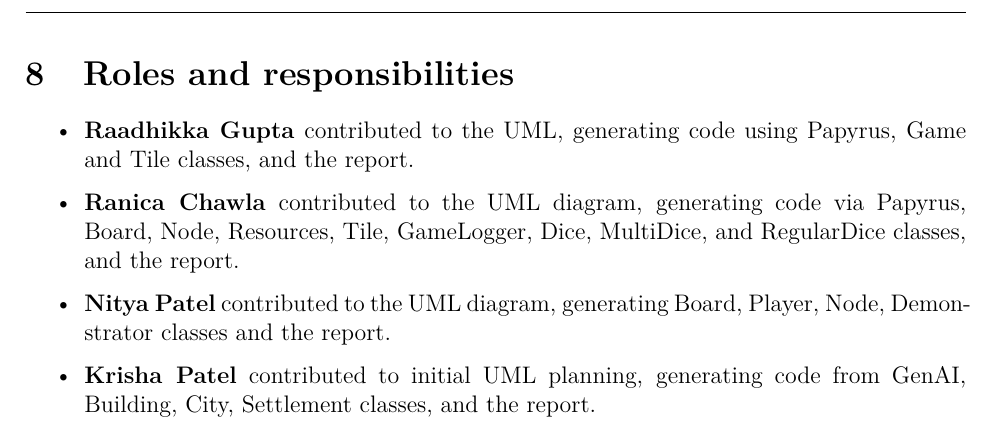
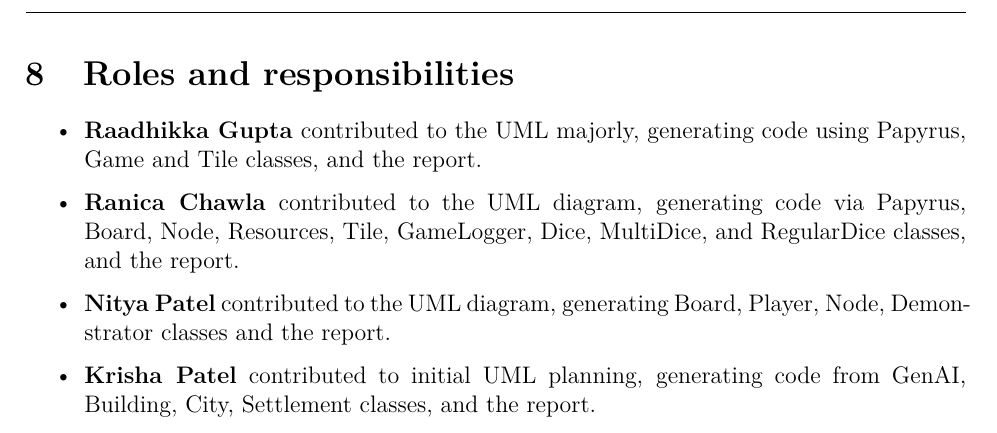
Before and after one commit to Ranica10/2AA4_Team5_Assignment_1_Report, a LaTeX document (main.tex, which reads content.tex): part of page 13 of 13, cut so that both start at the same text. Compiled offline with pdfLaTeX.

Commit message:
added my role

```diff
--- a/content.tex
+++ b/content.tex
@@ -206,7 +206,7 @@ The hardest part of this assignment was making sure that everyone understood the
 \section{Roles and responsibilities}
 
 \begin{itemize}
-    \item {\textbf{Raadhikka Gupta} contributed to the UML, generating code using Papyrus, Game and Tile classes, and the report.}
+    \item {\textbf{Raadhikka Gupta} contributed to the UML majorly, generating code using Papyrus, Game and Tile classes, and the report.}
     \item \textbf{Ranica Chawla} contributed to the UML diagram, generating code via Papyrus, Board, Node, Resources, Tile, GameLogger, Dice, MultiDice, and RegularDice classes, and the report.
 	\item {\textbf{Nitya Patel} contributed to the UML diagram, generating Board, Player, Node, Demonstrator classes and the report.}
 	\item {\textbf{Krisha Patel} contributed to initial UML planning, generating code from GenAI, Building, City, Settlement classes, and the report.}
```
